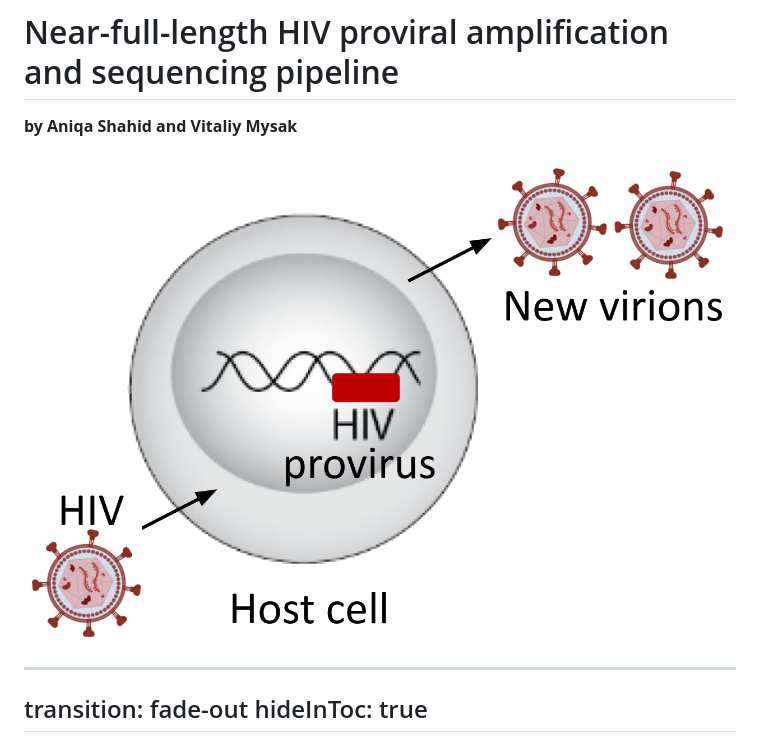
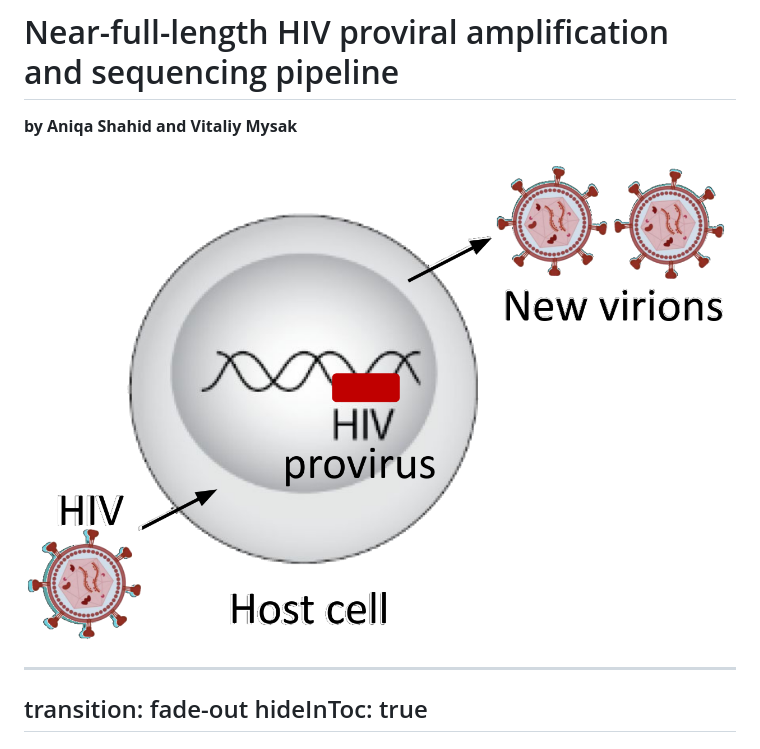
Before and after one commit to Donaim/proviral-pres1, a Markdown page: slides.md, the part around the change. GitHub-like rendering; pictures changed too: assets/init.png (added).

```diff
--- a/slides.md
+++ b/slides.md
@@ -32,7 +32,7 @@ hideInToc: true
 
 <b>by Aniqa Shahid and Vitaliy Mysak</b>
 
-<img v-drag="[291,12,332,195]" src="./assets/virus.png" />
+<img v-drag="[291,12,332,195]" src="./assets/init.png" />
 
 <!--
 Today I will do a presentation about our proviral pipeline.
```
